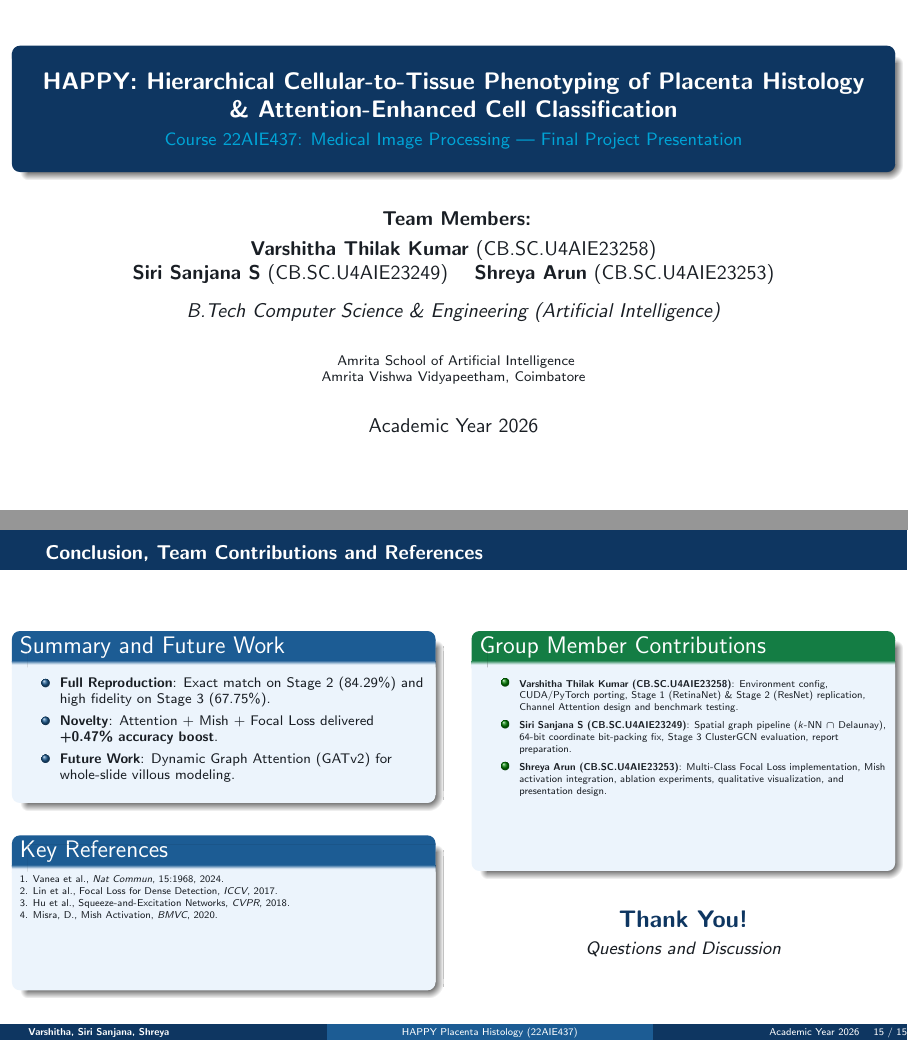
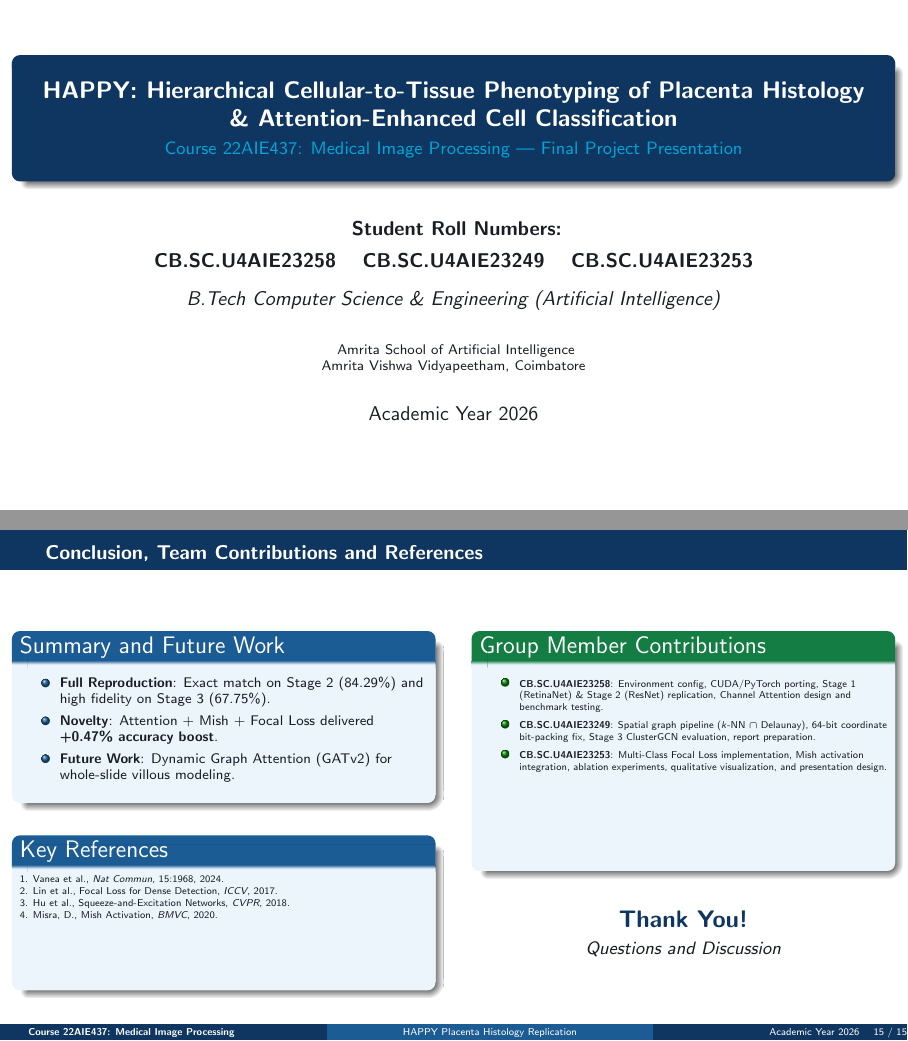
Before and after one commit to siri-sanjana/happy-placenta-histology-reproduction, LaTeX slides (presentation/presentation.tex): pages 1 and 15 of 15, joined at a grey line. Compiled offline with pdfLaTeX.

Commit message:
Remove student names across all slides and replace with roll numbers and course info

```diff
--- a/presentation/presentation.tex
+++ b/presentation/presentation.tex
@@ -62,15 +62,15 @@
 % Suppress duplicate top headline to maximize vertical slide area & alignment
 \setbeamertemplate{headline}{}
 
-% Professional Three-Segment Footline
+% Professional Three-Segment Footline (Anonymous / Course-Centric)
 \setbeamertemplate{footline}{%
   \leavevmode%
   \hbox{%
   \begin{beamercolorbox}[wd=.36\paperwidth,ht=2.5ex,dp=1.1ex,leftskip=0.5cm]{palette primary}%
-    \usebeamerfont{author in head/foot}\textbf{Varshitha, Siri Sanjana, Shreya}
+    \usebeamerfont{author in head/foot}\textbf{Course 22AIE437: Medical Image Processing}
   \end{beamercolorbox}%
   \begin{beamercolorbox}[wd=.36\paperwidth,ht=2.5ex,dp=1.1ex,center]{palette secondary}%
-    \usebeamerfont{title in head/foot}HAPPY Placenta Histology (22AIE437)
+    \usebeamerfont{title in head/foot}HAPPY Placenta Histology Replication
   \end{beamercolorbox}%
   \begin{beamercolorbox}[wd=.28\paperwidth,ht=2.5ex,dp=1.1ex,rightskip=0.5cm,right]{palette primary}%
     \usebeamerfont{date in head/foot}Academic Year 2026 \quad \insertframenumber{} / \inserttotalframenumber%
@@ -82,11 +82,10 @@
 \title[HAPPY Placenta Histology Replication \& Novelty]{HAPPY: Hierarchical Cellular-to-Tissue Phenotyping of Placenta Histology \& Attention-Enhanced Cell Classification}
 \subtitle{Course 22AIE437: Medical Image Processing --- Final Project Presentation}
 
-\author[Varshitha, Siri Sanjana \& Shreya]{
-  \textbf{Team Members:} \\
-  \vspace{0.1cm}
-  \textbf{Varshitha Thilak Kumar} (CB.SC.U4AIE23258) \\
-  \textbf{Siri Sanjana S} (CB.SC.U4AIE23249) \quad \textbf{Shreya Arun} (CB.SC.U4AIE23253) \\
+\author[Course 22AIE437]{
+  \textbf{Student Roll Numbers:} \\
+  \vspace{0.15cm}
+  \textbf{CB.SC.U4AIE23258} \quad \textbf{CB.SC.U4AIE23249} \quad \textbf{CB.SC.U4AIE23253} \\
   \vspace{0.25cm}
   \textit{B.Tech Computer Science \& Engineering (Artificial Intelligence)}
 }
@@ -439,7 +438,7 @@
           \item \textbf{GPU}: NVIDIA GeForce GTX 1650 (4 GB VRAM).
           \item \textbf{Host Environment}: Windows 11 x64, Python 3.10 virtual environment (\texttt{uv}).
           \item \textbf{Public Repository}: \\
-            \scriptsize\href{https://github.com/siri-sanjana/happy-placenta-histology-reproduction}{github.com/siri-sanjana/happy-placenta-histology-reproduction}
+            \scriptsize\href{https://github.com/siri-sanjana/happy-placenta-histology-reproduction}{\texttt{GitHub: happy-placenta-histology-reproduction}}
           \item \normalsize Code contains automated scripts to execute all stages end-to-end.
         \end{itemize}
       }
@@ -647,9 +646,9 @@
     \begin{exampleblock}{Group Member Contributions}
       \parbox[t][3.4cm][t]{\linewidth}{
         \begin{itemize}\tiny
-          \item \textbf{Varshitha Thilak Kumar (CB.SC.U4AIE23258)}: Environment config, CUDA/PyTorch porting, Stage 1 (RetinaNet) \& Stage 2 (ResNet) replication, Channel Attention design and benchmark testing.
-          \item \textbf{Siri Sanjana S (CB.SC.U4AIE23249)}: Spatial graph pipeline ($k\text{-NN} \cap \text{Delaunay}$), 64-bit coordinate bit-packing fix, Stage 3 ClusterGCN evaluation, report preparation.
-          \item \textbf{Shreya Arun (CB.SC.U4AIE23253)}: Multi-Class Focal Loss implementation, Mish activation integration, ablation experiments, qualitative visualization, and presentation design.
+          \item \textbf{CB.SC.U4AIE23258}: Environment config, CUDA/PyTorch porting, Stage 1 (RetinaNet) \& Stage 2 (ResNet) replication, Channel Attention design and benchmark testing.
+          \item \textbf{CB.SC.U4AIE23249}: Spatial graph pipeline ($k\text{-NN} \cap \text{Delaunay}$), 64-bit coordinate bit-packing fix, Stage 3 ClusterGCN evaluation, report preparation.
+          \item \textbf{CB.SC.U4AIE23253}: Multi-Class Focal Loss implementation, Mish activation integration, ablation experiments, qualitative visualization, and presentation design.
         \end{itemize}
       }
     \end{exampleblock}
```
Also changed, not shown: presentation/presentation.pdf.
